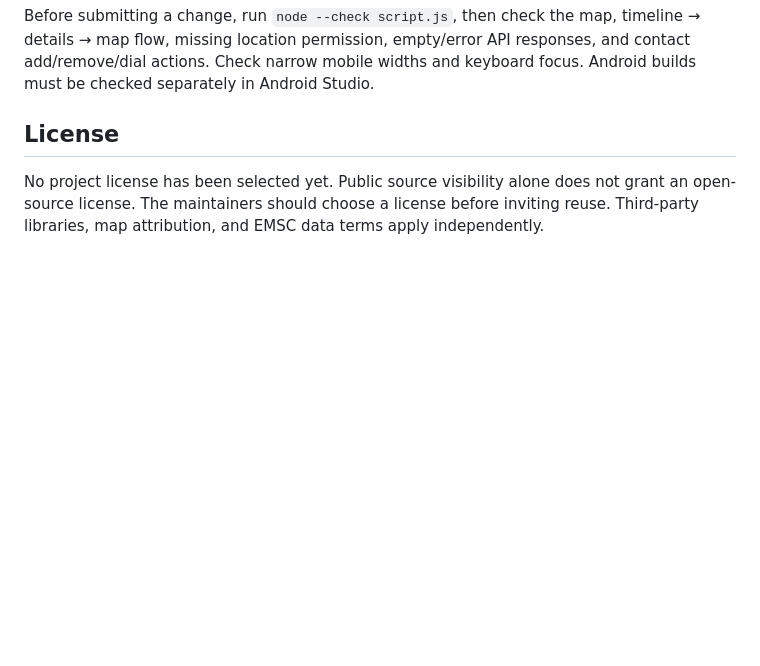
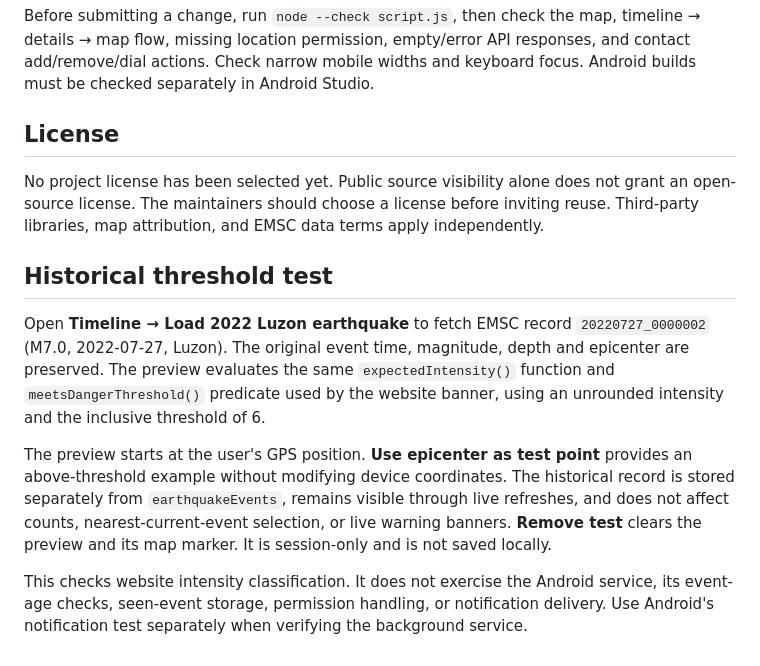
Before and after one commit to Zk408DevLoper/Earthquake-PR, a Markdown page: README.md, the part around the change. GitHub-like rendering; blank space fills up the shorter version.

Commit message:
Add real historical EMSC report and isolated threshold preview to timeline

```diff
--- a/README.md
+++ b/README.md
@@ -55,3 +55,13 @@ Before submitting a change, run `node --check script.js`, then check the map, ti
 ## License
 
 No project license has been selected yet. Public source visibility alone does not grant an open-source license. The maintainers should choose a license before inviting reuse. Third-party libraries, map attribution, and EMSC data terms apply independently.
+
+
+
+## Historical threshold test
+
+Open **Timeline → Load 2022 Luzon earthquake** to fetch EMSC record `20220727_0000002` (M7.0, 2022-07-27, Luzon). The original event time, magnitude, depth and epicenter are preserved. The preview evaluates the same `expectedIntensity()` function and `meetsDangerThreshold()` predicate used by the website banner, using an unrounded intensity and the inclusive threshold of 6.
+
+The preview starts at the user's GPS position. **Use epicenter as test point** provides an above-threshold example without modifying device coordinates. The historical record is stored separately from `earthquakeEvents`, remains visible through live refreshes, and does not affect counts, nearest-current-event selection, or live warning banners. **Remove test** clears the preview and its map marker. It is session-only and is not saved locally.
+
+This checks website intensity classification. It does not exercise the Android service, its event-age checks, seen-event storage, permission handling, or notification delivery. Use Android's notification test separately when verifying the background service.
```
